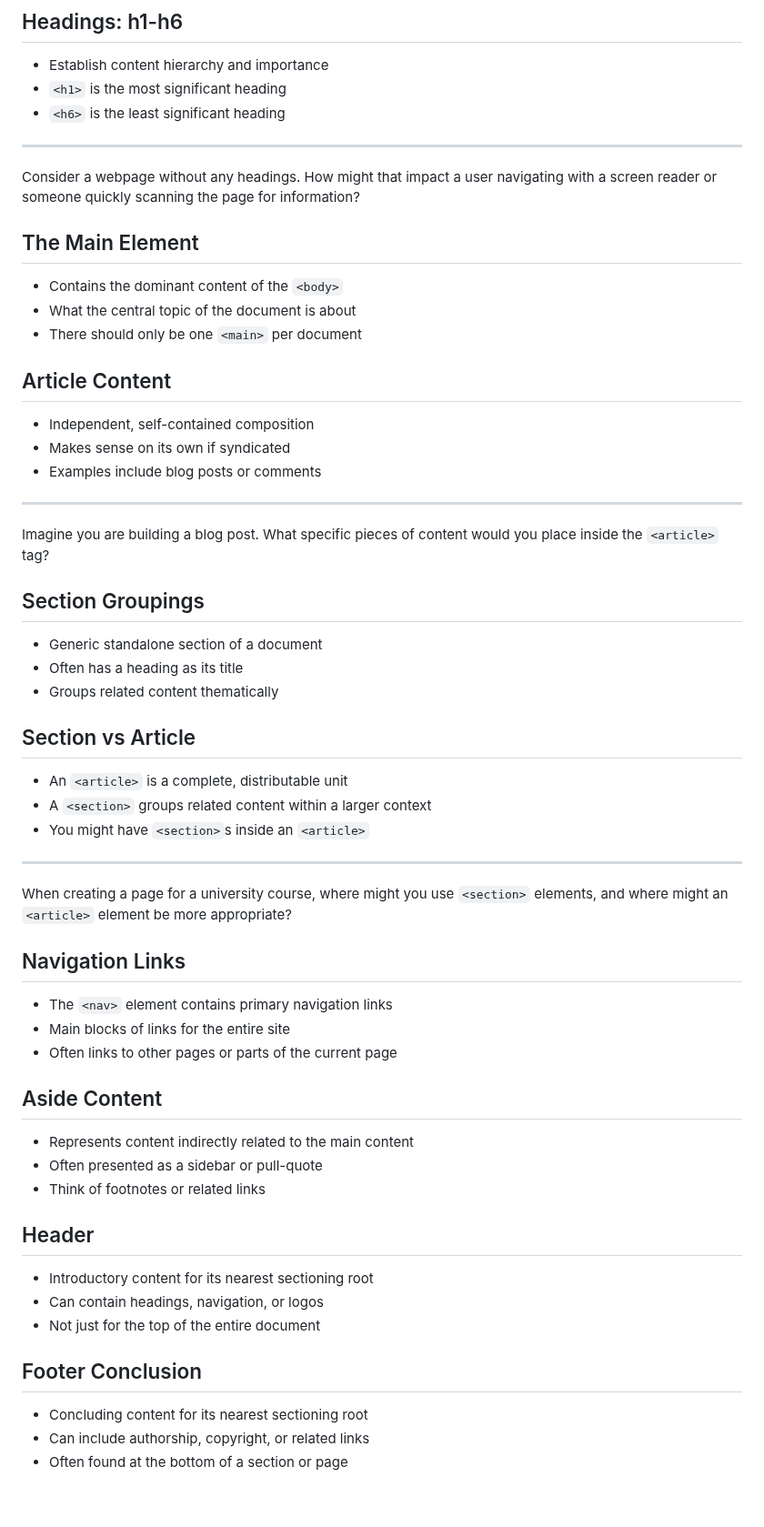
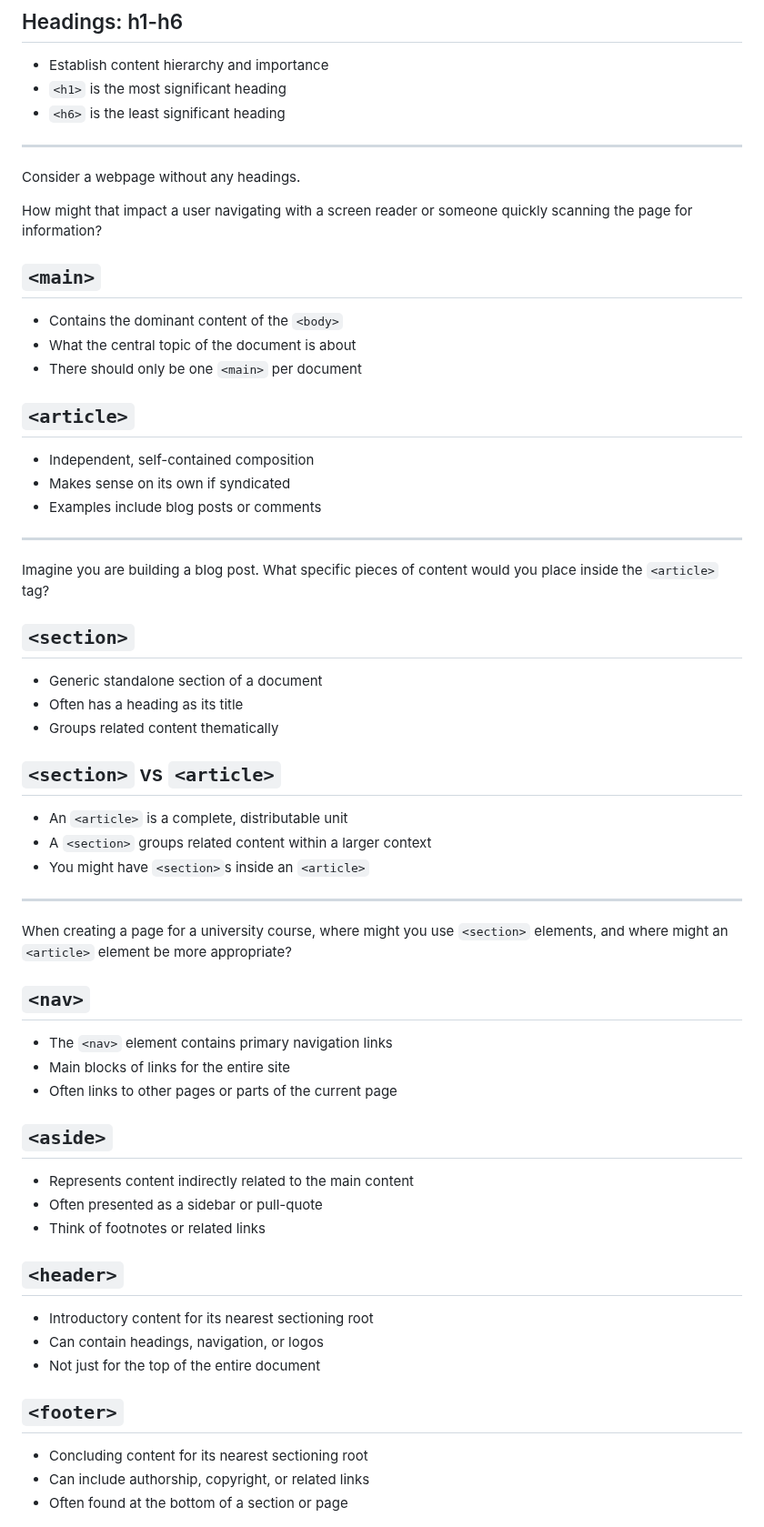
Before and after one commit to jncraton/web-apps-cpsc2330, a Markdown page: lectures/09-semantic-sectioning.md, the part around the change. Shown at 91% size. Rendered like a GitHub page; blank space fills up the shorter version.

Commit message:
Update element names

```diff
--- a/lectures/09-semantic-sectioning.md
+++ b/lectures/09-semantic-sectioning.md
@@ -26,15 +26,17 @@ Lab questions?
 
 ---
 
-Consider a webpage without any headings. How might that impact a user navigating with a screen reader or someone quickly scanning the page for information?
+Consider a webpage without any headings.
 
-## The Main Element
+How might that impact a user navigating with a screen reader or someone quickly scanning the page for information?
+
+## `<main>`
 
 - Contains the dominant content of the `<body>`
 - What the central topic of the document is about
 - There should only be one `<main>` per document
 
-## Article Content
+## `<article>`
 
 - Independent, self-contained composition
 - Makes sense on its own if syndicated
@@ -44,13 +46,13 @@ Consider a webpage without any headings. How might that impact a user navigating
 
 Imagine you are building a blog post. What specific pieces of content would you place inside the `<article>` tag?
 
-## Section Groupings
+## `<section>`
 
 - Generic standalone section of a document
 - Often has a heading as its title
 - Groups related content thematically
 
-## Section vs Article
+## `<section>` vs `<article>`
 
 - An `<article>` is a complete, distributable unit
 - A `<section>` groups related content within a larger context
@@ -60,25 +62,25 @@ Imagine you are building a blog post. What specific pieces of content would you
 
 When creating a page for a university course, where might you use `<section>` elements, and where might an `<article>` element be more appropriate?
 
-## Navigation Links
+## `<nav>`
 
 - The `<nav>` element contains primary navigation links
 - Main blocks of links for the entire site
 - Often links to other pages or parts of the current page
 
-## Aside Content
+## `<aside>`
 
 - Represents content indirectly related to the main content
 - Often presented as a sidebar or pull-quote
 - Think of footnotes or related links
 
-## Header
+## `<header>`
 
 - Introductory content for its nearest sectioning root
 - Can contain headings, navigation, or logos
 - Not just for the top of the entire document
 
-## Footer Conclusion
+## `<footer>`
 
 - Concluding content for its nearest sectioning root
 - Can include authorship, copyright, or related links
```
